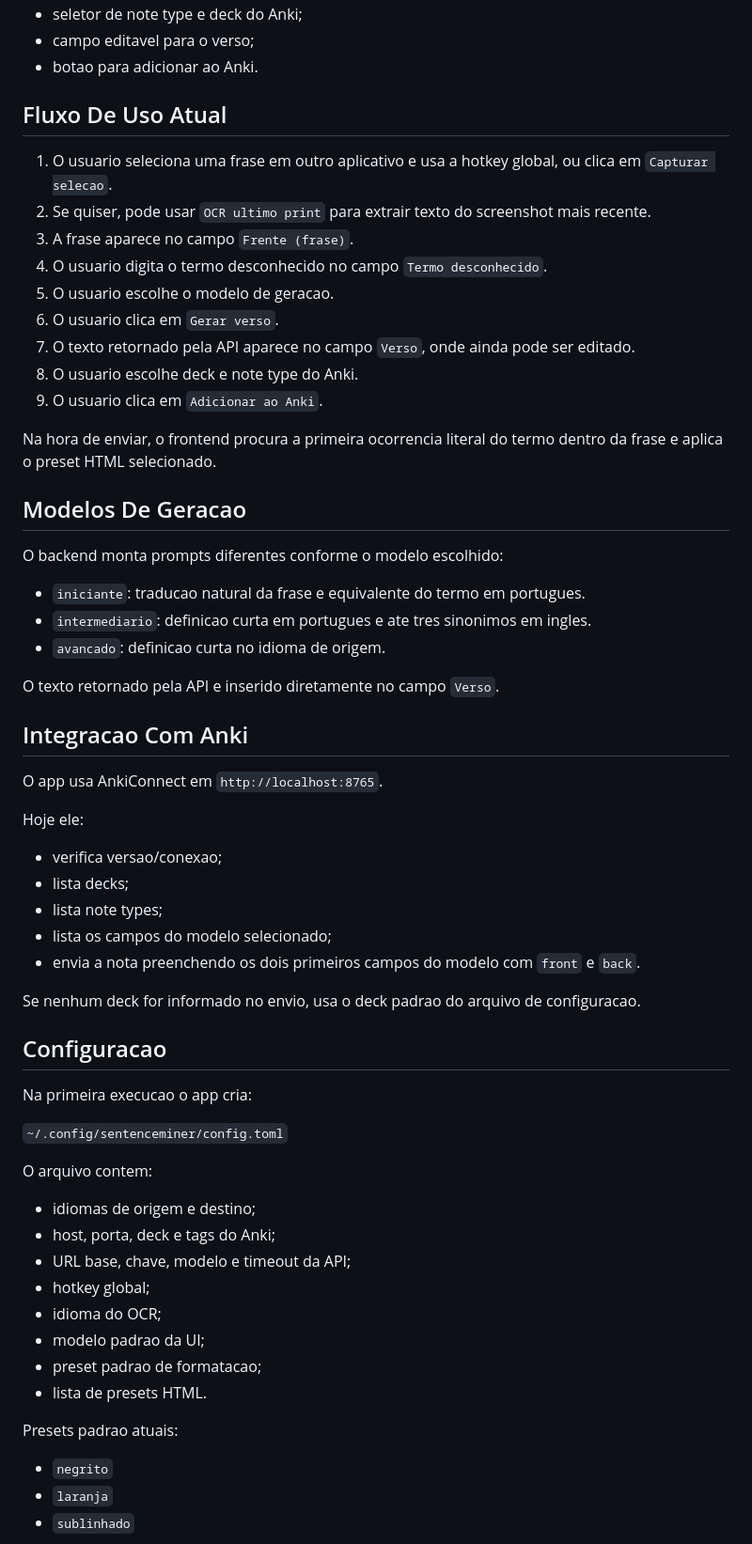
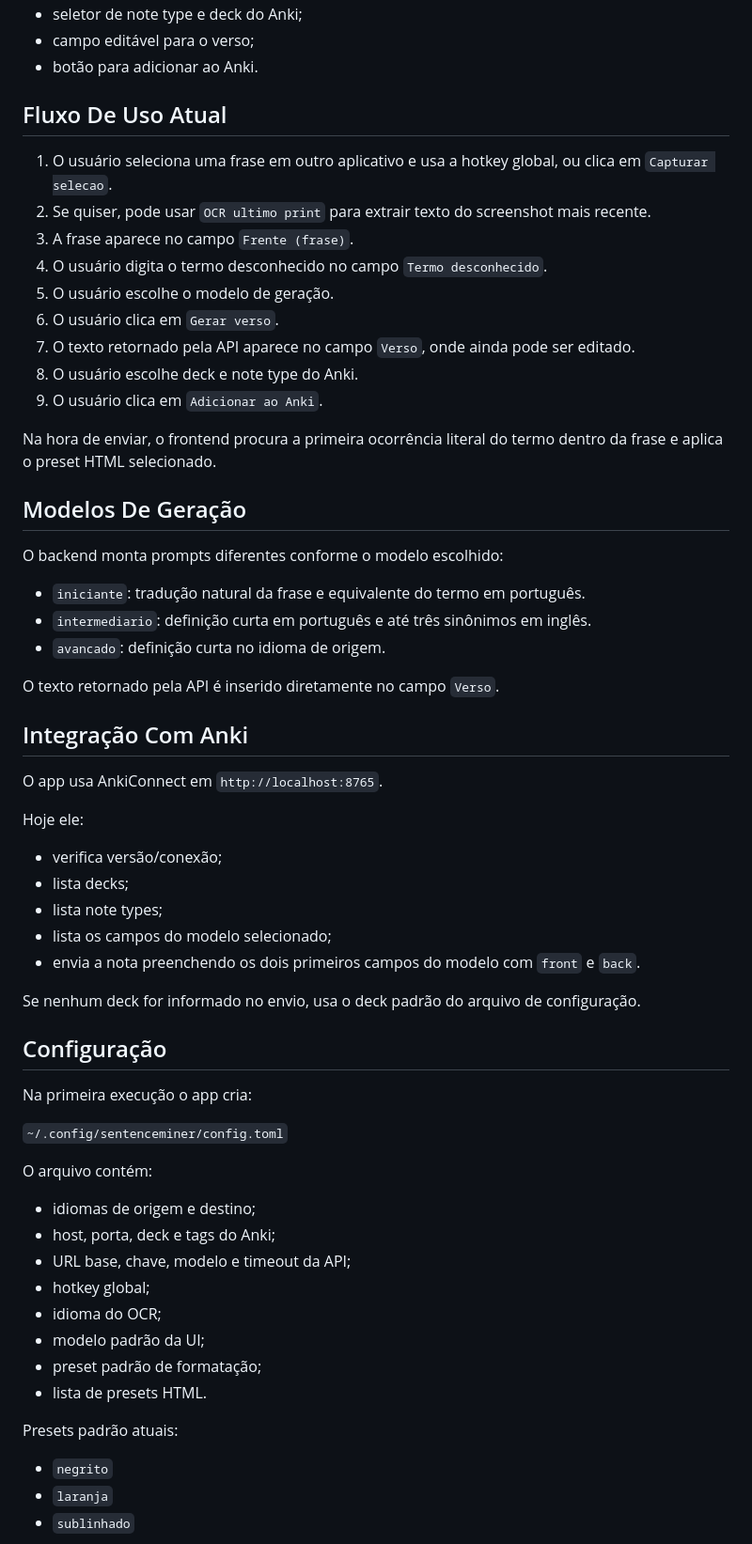
Before and after one commit to DanielLourencoJr/SentenceMiner, a Markdown page: README.md, the part around one of its changes. Shown at 94% size. GitHub-like rendering.

```diff
--- a/README.md
+++ b/README.md
@@ -70,63 +70,63 @@ A interface atual tem:
 - seletor de note type e deck do Anki;
-- campo editavel para o verso;
-- botao para adicionar ao Anki.
+- campo editável para o verso;
+- botão para adicionar ao Anki.
 
 ## Fluxo De Uso Atual
 
-1. O usuario seleciona uma frase em outro aplicativo e usa a hotkey global, ou clica em `Capturar selecao`.
+1. O usuário seleciona uma frase em outro aplicativo e usa a hotkey global, ou clica em `Capturar selecao`.
 2. Se quiser, pode usar `OCR ultimo print` para extrair texto do screenshot mais recente.
 3. A frase aparece no campo `Frente (frase)`.
-4. O usuario digita o termo desconhecido no campo `Termo desconhecido`.
-5. O usuario escolhe o modelo de geracao.
-6. O usuario clica em `Gerar verso`.
+4. O usuário digita o termo desconhecido no campo `Termo desconhecido`.
+5. O usuário escolhe o modelo de geração.
+6. O usuário clica em `Gerar verso`.
 7. O texto retornado pela API aparece no campo `Verso`, onde ainda pode ser editado.
-8. O usuario escolhe deck e note type do Anki.
-9. O usuario clica em `Adicionar ao Anki`.
+8. O usuário escolhe deck e note type do Anki.
+9. O usuário clica em `Adicionar ao Anki`.
 
-Na hora de enviar, o frontend procura a primeira ocorrencia literal do termo dentro da frase e aplica o preset HTML selecionado.
+Na hora de enviar, o frontend procura a primeira ocorrência literal do termo dentro da frase e aplica o preset HTML selecionado.
 
-## Modelos De Geracao
+## Modelos De Geração
 
 O backend monta prompts diferentes conforme o modelo escolhido:
 
-- `iniciante`: traducao natural da frase e equivalente do termo em portugues.
-- `intermediario`: definicao curta em portugues e ate tres sinonimos em ingles.
-- `avancado`: definicao curta no idioma de origem.
+- `iniciante`: tradução natural da frase e equivalente do termo em português.
+- `intermediario`: definição curta em português e até três sinônimos em inglês.
+- `avancado`: definição curta no idioma de origem.
 
-O texto retornado pela API e inserido diretamente no campo `Verso`.
+O texto retornado pela API é inserido diretamente no campo `Verso`.
 
-## Integracao Com Anki
+## Integração Com Anki
 
 O app usa AnkiConnect em `http://localhost:8765`.
 
 Hoje ele:
 
-- verifica versao/conexao;
+- verifica versão/conexão;
 - lista decks;
 - lista note types;
 - lista os campos do modelo selecionado;
 - envia a nota preenchendo os dois primeiros campos do modelo com `front` e `back`.
 
-Se nenhum deck for informado no envio, usa o deck padrao do arquivo de configuracao.
+Se nenhum deck for informado no envio, usa o deck padrão do arquivo de configuração.
 
-## Configuracao
+## Configuração
 
-Na primeira execucao o app cria:
+Na primeira execução o app cria:
 
 `~/.config/sentenceminer/config.toml`
 
-O arquivo contem:
+O arquivo contém:
 
 - idiomas de origem e destino;
 - host, porta, deck e tags do Anki;
 - URL base, chave, modelo e timeout da API;
 - hotkey global;
 - idioma do OCR;
-- modelo padrao da UI;
-- preset padrao de formatacao;
+- modelo padrão da UI;
+- preset padrão de formatação;
 - lista de presets HTML.
 
-Presets padrao atuais:
+Presets padrão atuais:
 
 - `negrito`
 - `laranja`
```
Also changed, not shown: other parts of README.md (+32 -32 lines).
